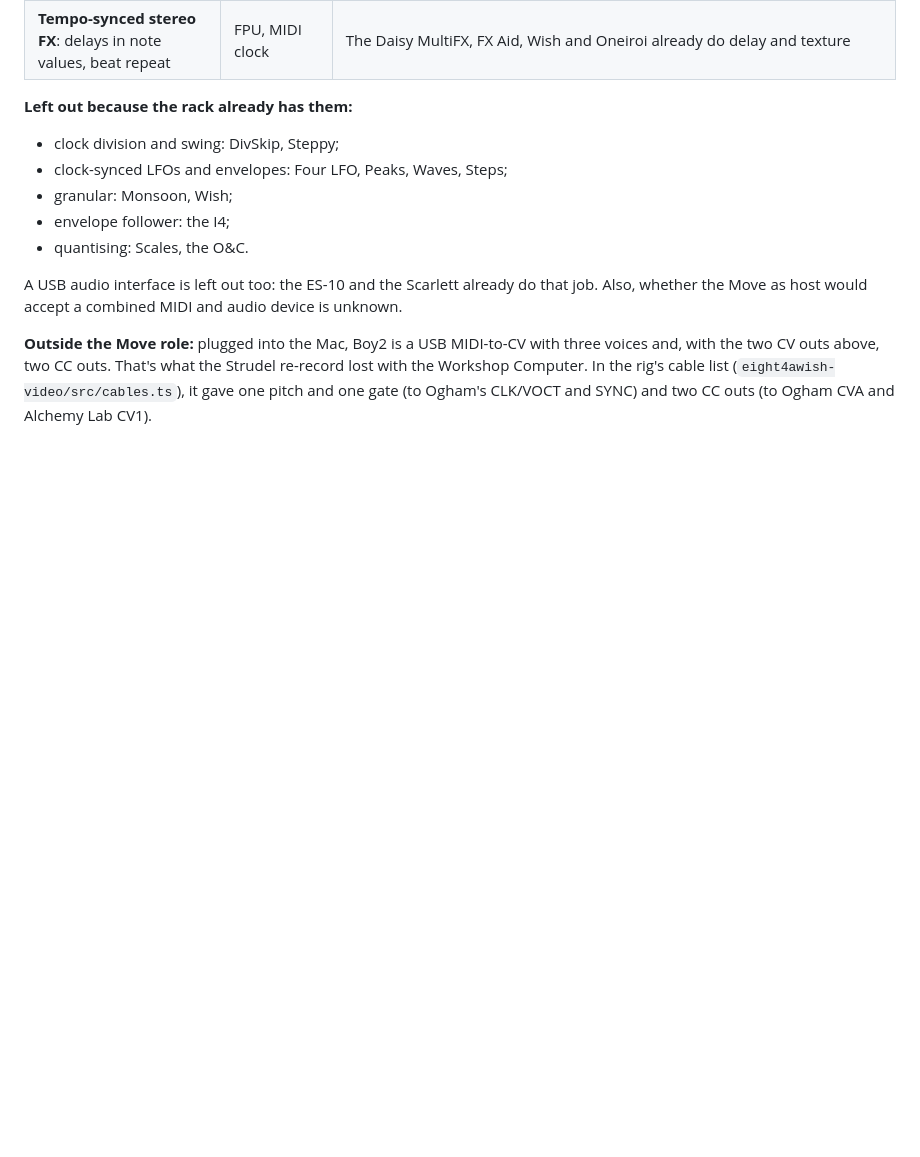
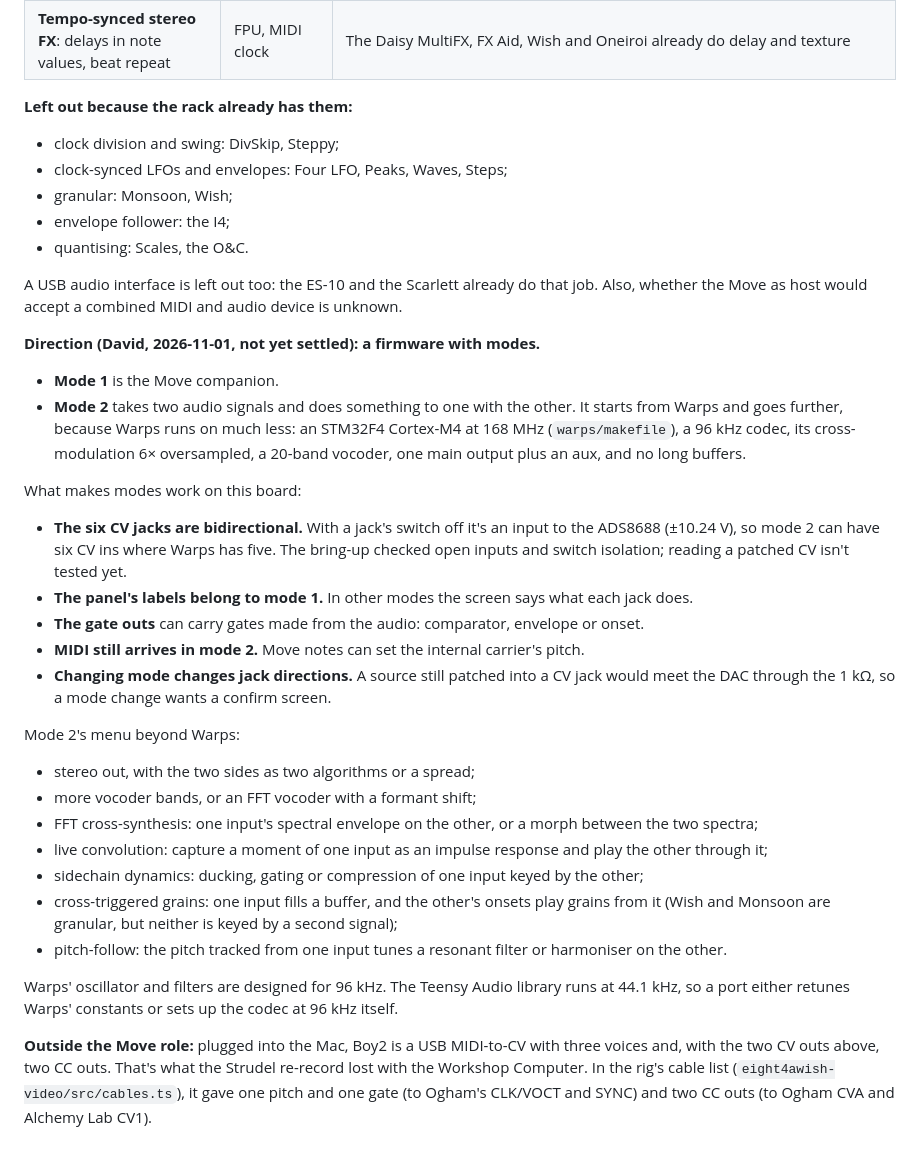
Before and after one commit to Eight4aWish/eurorack_electronics, a Markdown page: docs/analogue_board_reva_firmware.md, the part around the change. Drawn GitHub-style; blank space fills up the shorter version.

Commit message:
Rev A firmware notes: Boy2 as a firmware with modes, and mode 2's menu
David's direction: mode 1 the Move companion, mode 2 a two-input processor
that starts from Warps and goes further. Records what the board gives modes
(bidirectional CV jacks as inputs, gate outs, MIDI) and the ideas for mode 2.

Co-Authored-By: Claude Opus 5.5 <noreply@anthropic.com>

```diff
--- a/docs/analogue_board_reva_firmware.md
+++ b/docs/analogue_board_reva_firmware.md
@@ -270,6 +270,39 @@ doesn't offer them again as new. Every panel jack is committed. What's left to b
 A USB audio interface is left out too: the ES-10 and the Scarlett already do that job. Also,
 whether the Move as host would accept a combined MIDI and audio device is unknown.
 
+**Direction (David, 2026-11-01, not yet settled): a firmware with modes.**
+- **Mode 1** is the Move companion.
+- **Mode 2** takes two audio signals and does something to one with the other. It starts from
+  Warps and goes further, because Warps runs on much less: an STM32F4 Cortex-M4 at 168 MHz
+  (`warps/makefile`), a 96 kHz codec, its cross-modulation 6× oversampled, a 20-band vocoder,
+  one main output plus an aux, and no long buffers.
+
+What makes modes work on this board:
+- **The six CV jacks are bidirectional.** With a jack's switch off it's an input to the ADS8688
+  (±10.24 V), so mode 2 can have six CV ins where Warps has five. The bring-up checked open inputs
+  and switch isolation; reading a patched CV isn't tested yet.
+- **The panel's labels belong to mode 1.** In other modes the screen says what each jack does.
+- **The gate outs** can carry gates made from the audio: comparator, envelope or onset.
+- **MIDI still arrives in mode 2.** Move notes can set the internal carrier's pitch.
+- **Changing mode changes jack directions.** A source still patched into a CV jack would meet the
+  DAC through the 1 kΩ, so a mode change wants a confirm screen.
+
+Mode 2's menu beyond Warps:
+- stereo out, with the two sides as two algorithms or a spread;
+- more vocoder bands, or an FFT vocoder with a formant shift;
+- FFT cross-synthesis: one input's spectral envelope on the other, or a morph between the two
+  spectra;
+- live convolution: capture a moment of one input as an impulse response and play the other
+  through it;
+- sidechain dynamics: ducking, gating or compression of one input keyed by the other;
+- cross-triggered grains: one input fills a buffer, and the other's onsets play grains from it
+  (Wish and Monsoon are granular, but neither is keyed by a second signal);
+- pitch-follow: the pitch tracked from one input tunes a resonant filter or harmoniser on the
+  other.
+
+Warps' oscillator and filters are designed for 96 kHz. The Teensy Audio library runs at 44.1 kHz,
+so a port either retunes Warps' constants or sets up the codec at 96 kHz itself.
+
 **Outside the Move role:** plugged into the Mac, Boy2 is a USB MIDI-to-CV with three voices and,
 with the two CV outs above, two CC outs. That's what the Strudel re-record lost with the Workshop
 Computer. In the rig's cable list (`eight4awish-video/src/cables.ts`), it gave one pitch and
```
